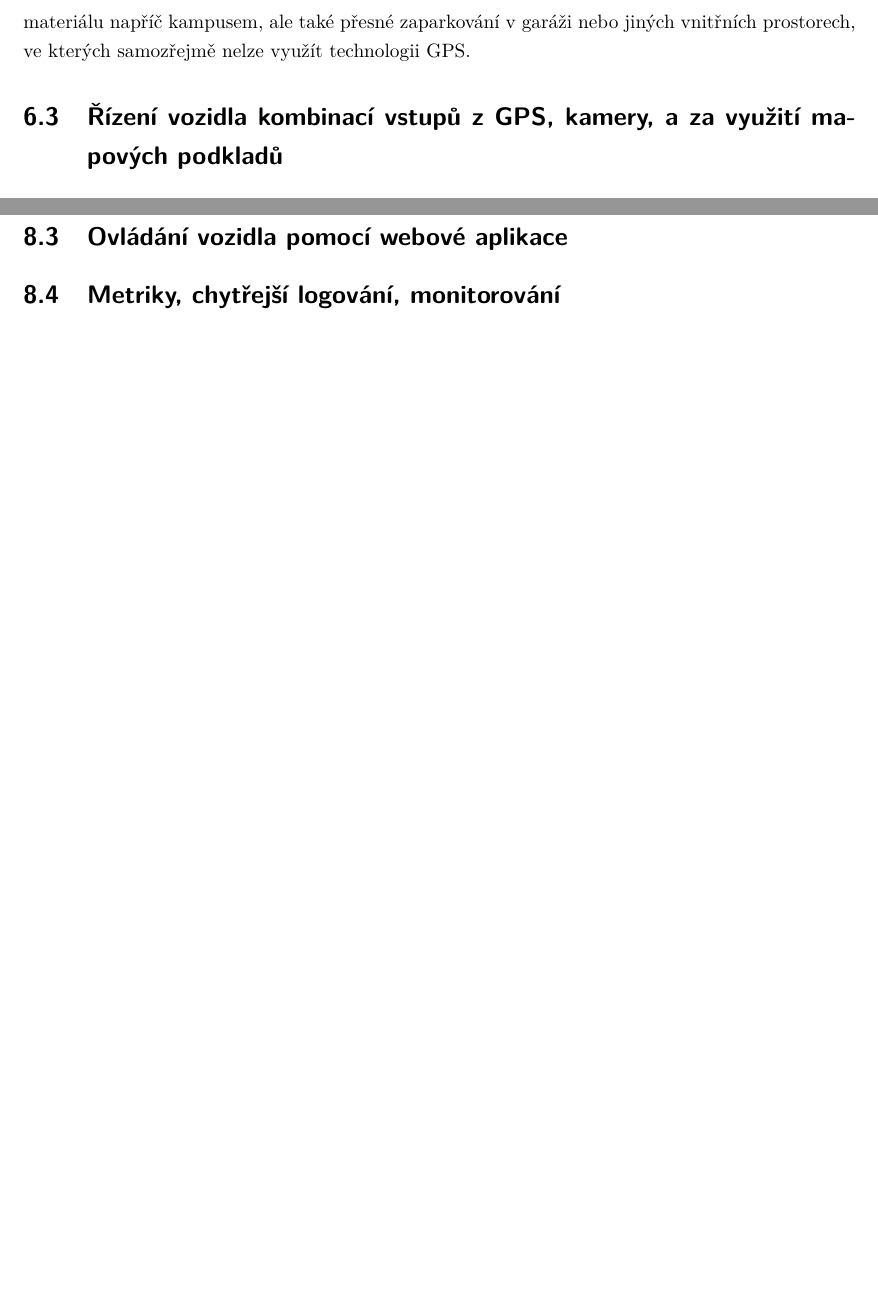
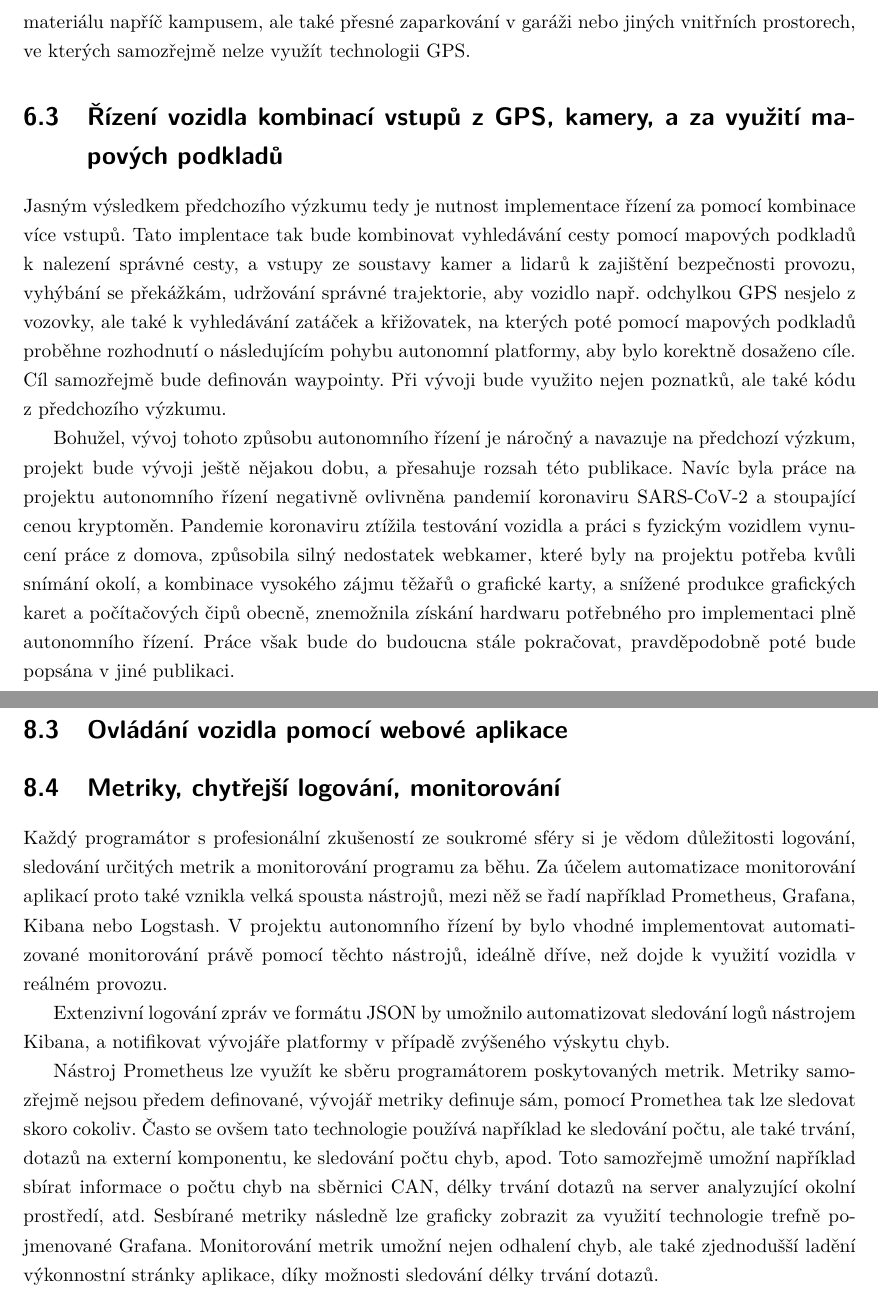
Before and after one commit to fpeterek/bs-thesis, a LaTeX thesis (main.tex): two parts of pages 31 and 34 of 35, joined at a grey line, cut so that both start at the same text, the shorter picture padded with empty space. Compiled offline with pdfLaTeX.

Commit message:
Driving progress, improvements progress, more todos

```diff
--- a/main.tex
+++ b/main.tex
@@ -709,7 +709,24 @@ ale také přesné zaparkování v garáži nebo jiných vnitřních prostorech,
 
 \section{Řízení vozidla kombinací vstupů z GPS, kamery, a za využití mapových podkladů} \label{combination-of-driving-inputs}
 
+Jasným výsledkem předchozího výzkumu tedy je nutnost implementace řízení za pomocí kombinace více vstupů. Tato implentace tak bude
+kombinovat vyhledávání cesty pomocí mapových podkladů k nalezení správné cesty, a vstupy ze soustavy kamer a lidarů k zajištění
+bezpečnosti provozu, vyhýbání se překážkám, udržování správné trajektorie, aby vozidlo např. odchylkou GPS nesjelo z vozovky,
+ale také k vyhledávání zatáček a křižovatek, na kterých poté pomocí mapových podkladů proběhne rozhodnutí o následujícím pohybu
+autonomní platformy, aby bylo korektně dosaženo cíle. Cíl samozřejmě bude definován waypointy. Při vývoji bude využito nejen
+poznatků, ale také kódu z předchozího výzkumu.
+
+Bohužel, vývoj tohoto způsobu autonomního řízení je náročný a navazuje na předchozí výzkum, projekt bude vývoji ještě nějakou
+dobu, a přesahuje rozsah této publikace. Navíc byla práce na projektu autonomního řízení negativně ovlivněna pandemií koronaviru
+SARS-CoV-2 a stoupající cenou kryptoměn. Pandemie koronaviru ztížila testování vozidla a práci s fyzickým vozidlem vynucení práce
+z domova, způsobila silný nedostatek webkamer, které byly na projektu potřeba kvůli snímání okolí, a kombinace vysokého zájmu
+těžařů o grafické karty, a snížené produkce grafických karet a počítačových čipů obecně, znemožnila získání hardwaru potřebného
+pro implementaci plně autonomního řízení. Práce však bude do budoucna stále pokračovat, pravděpodobně poté bude popsána v jiné
+publikaci.
+
 \chapter{Práce s mapovými podklady} \label{osm-chapter}
+
+%TODO: do this
 
 \section{Načítání mapových podkladů}
 
@@ -754,7 +771,20 @@ riziko spojené s provozem vozidla.
 
 \section{Metriky, chytřejší logování, monitorování}
 
-%TODO: Prometheus, Grafana, Kibana
+Každý programátor s profesionální zkušeností ze soukromé sféry si je vědom důležitosti logování, sledování určitých metrik
+a monitorování programu za běhu. Za účelem automatizace monitorování aplikací proto také vznikla velká spousta nástrojů, mezi něž
+se řadí například Prometheus, Grafana, Kibana nebo Logstash. V projektu autonomního řízení by bylo vhodné implementovat
+automatizované monitorování právě pomocí těchto nástrojů, ideálně dříve, než dojde k využití vozidla v reálném provozu.
+
+Extenzivní logování zpráv ve formátu JSON by umožnilo automatizovat sledování logů nástrojem Kibana, a notifikovat vývojáře
+platformy v případě zvýšeného výskytu chyb.
+
+Nástroj Prometheus lze využít ke sběru programátorem poskytovaných metrik. Metriky samozřejmě nejsou předem definované, vývojář
+metriky definuje sám, pomocí Promethea tak lze sledovat skoro cokoliv. Často se ovšem tato technologie používá například
+ke sledování počtu, ale také trvání, dotazů na externí komponentu, ke sledování počtu chyb, apod. Toto samozřejmě umožní například
+sbírat informace o počtu chyb na sběrnici CAN, délky trvání dotazů na server analyzující okolní prostředí, atd. Sesbírané metriky
+následně lze graficky zobrazit za využití technologie trefně pojmenované Grafana. Monitorování metrik umožní nejen odhalení chyb,
+ale také zjednodušší ladění výkonnostní stránky aplikace, díky možnosti sledování délky trvání dotazů.
 
 \chapter{Závěr}
 
```
Also changed, not shown: main.tex (3 more changed lines).
